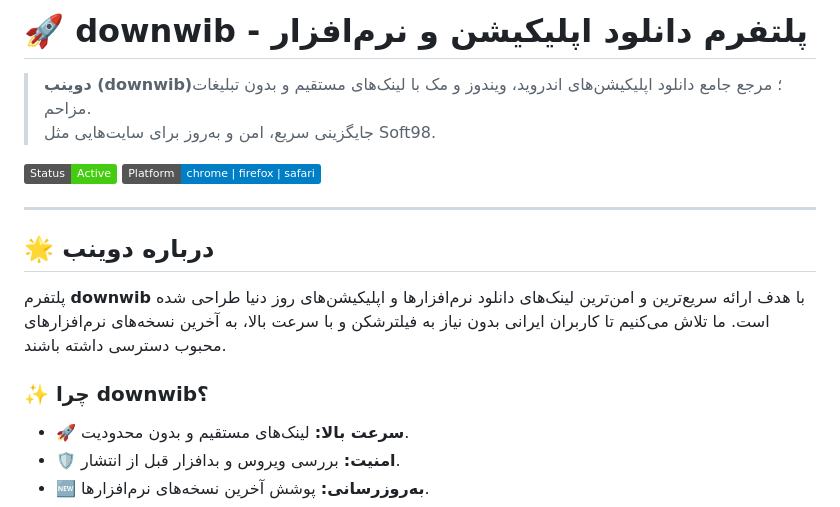
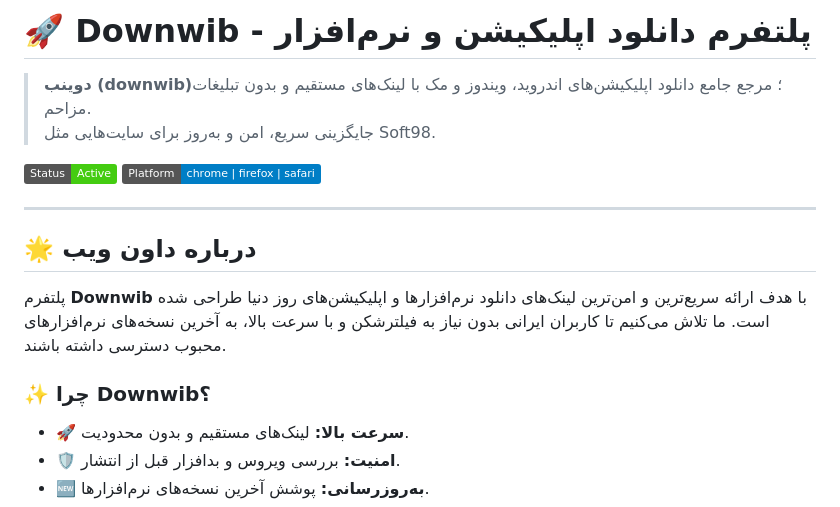
Before and after one commit to AyhanMansur/downwib, a Markdown page: README.md, the part around the change. GitHub-like rendering; badges without logos.

```diff
--- a/README.md
+++ b/README.md
@@ -1,4 +1,4 @@
-# 🚀 downwib - پلتفرم دانلود اپلیکیشن و نرم‌افزار
+# 🚀 Downwib - پلتفرم دانلود اپلیکیشن و نرم‌افزار
 
 > **دوینب (downwib)**؛ مرجع جامع دانلود اپلیکیشن‌های اندروید، ویندوز و مک با لینک‌های مستقیم و بدون تبلیغات مزاحم.
 > جایگزینی سریع، امن و به‌روز برای سایت‌هایی مثل Soft98.
@@ -8,11 +8,10 @@
 
 ---
 
-## 🌟 درباره دوینب
+## 🌟 درباره داون ویب
+پلتفرم **Downwib** با هدف ارائه سریع‌ترین و امن‌ترین لینک‌های دانلود نرم‌افزارها و اپلیکیشن‌های روز دنیا طراحی شده است. ما تلاش می‌کنیم تا کاربران ایرانی بدون نیاز به فیلترشکن و با سرعت بالا، به آخرین نسخه‌های نرم‌افزارهای محبوب دسترسی داشته باشند.
 
-پلتفرم **downwib** با هدف ارائه سریع‌ترین و امن‌ترین لینک‌های دانلود نرم‌افزارها و اپلیکیشن‌های روز دنیا طراحی شده است. ما تلاش می‌کنیم تا کاربران ایرانی بدون نیاز به فیلترشکن و با سرعت بالا، به آخرین نسخه‌های نرم‌افزارهای محبوب دسترسی داشته باشند.
-
-### ✨ چرا downwib؟
+### ✨ چرا Downwib؟
 - 🚀 **سرعت بالا:** لینک‌های مستقیم و بدون محدودیت.
 - 🛡️ **امنیت:** بررسی ویروس و بدافزار قبل از انتشار.
 - 🆕 **به‌روزرسانی:** پوشش آخرین نسخه‌های نرم‌افزارها.
```
